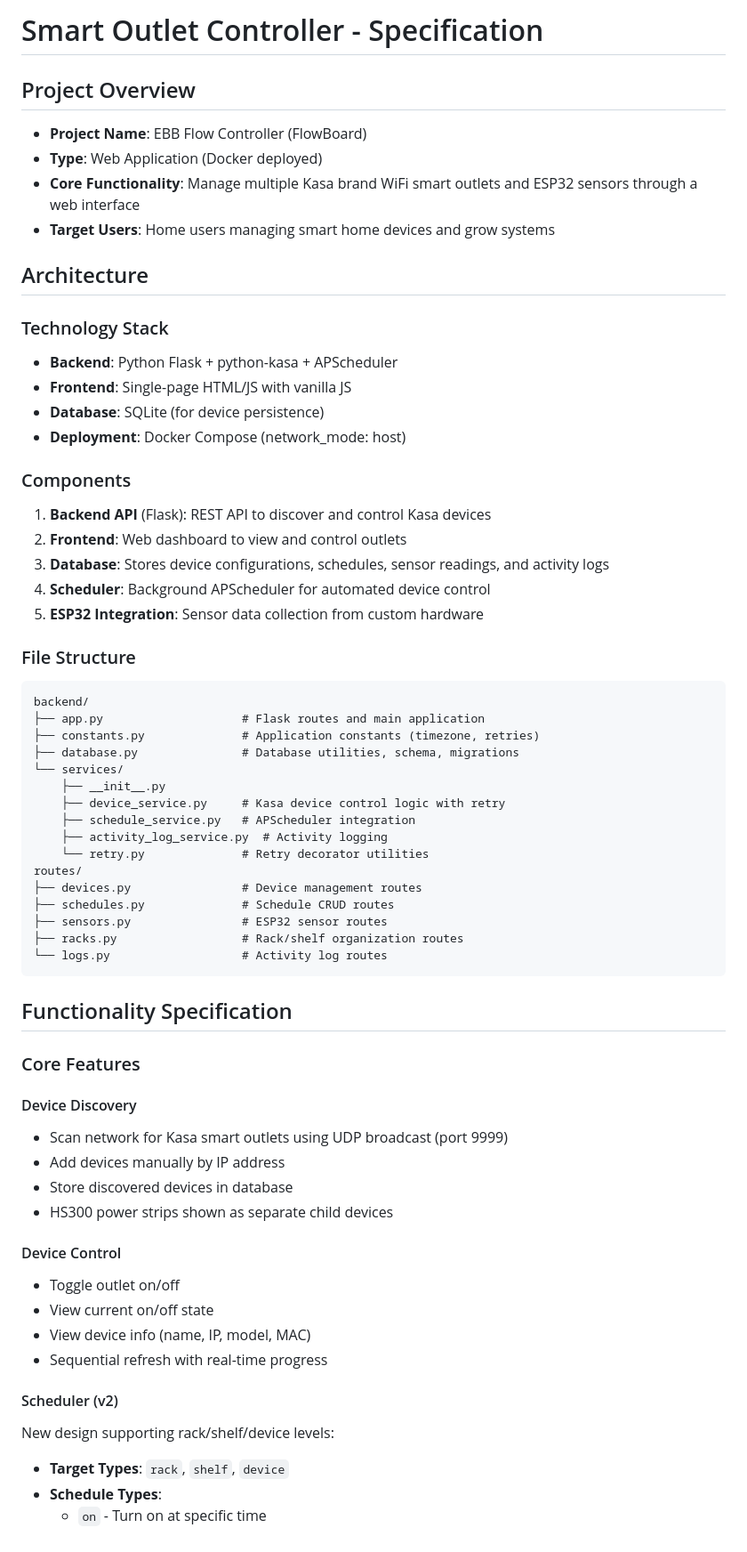
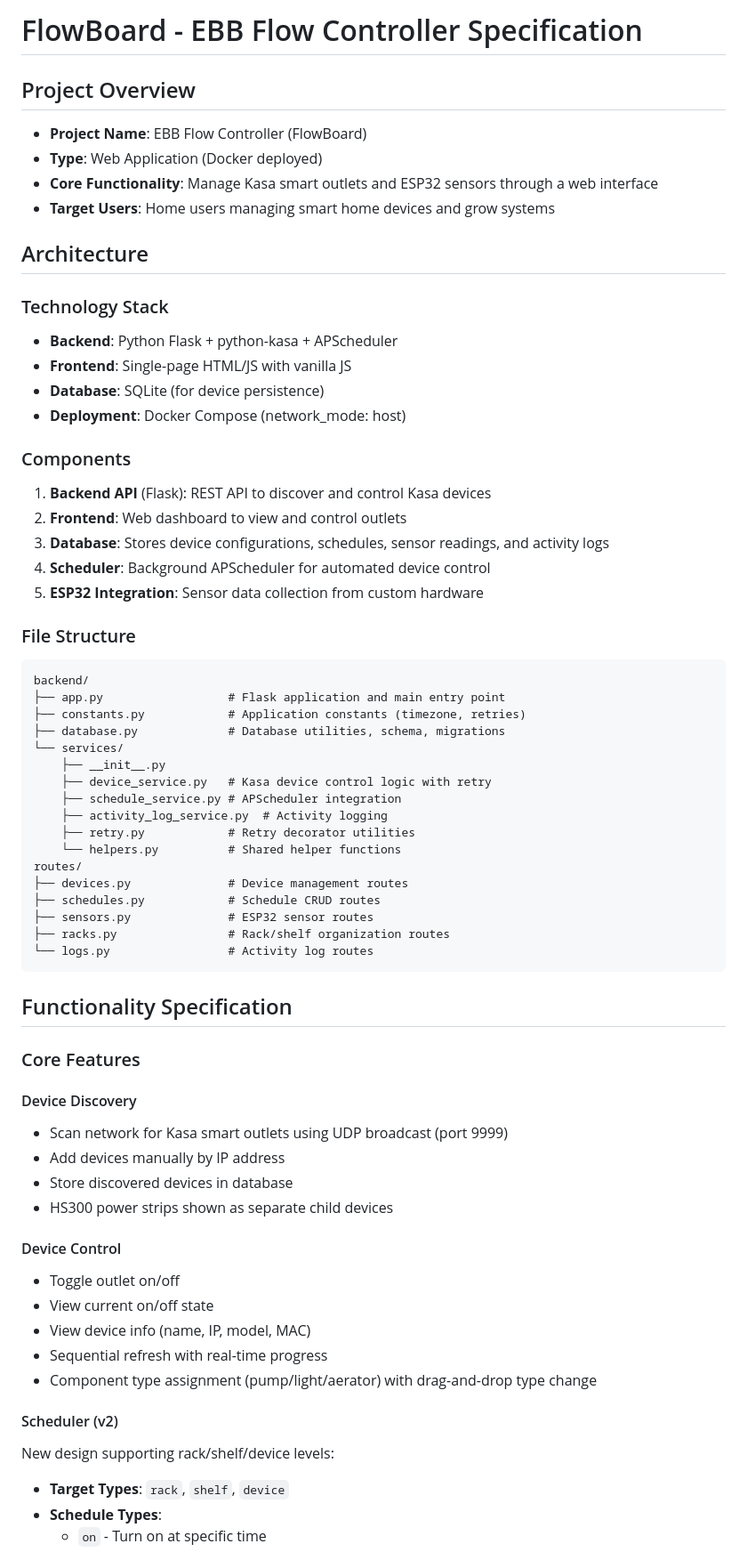
Before and after one commit to curtis-winter/ebb-flow-controller, a Markdown page: SPEC.md, the part around one of its changes. Shown at 89% size. Rendered like a GitHub page.

````diff
--- a/SPEC.md
+++ b/SPEC.md
@@ -1,20 +1,23 @@
-# Smart Outlet Controller - Specification
+# FlowBoard - EBB Flow Controller Specification
 
 ## Project Overview
+
 - **Project Name**: EBB Flow Controller (FlowBoard)
 - **Type**: Web Application (Docker deployed)
-- **Core Functionality**: Manage multiple Kasa brand WiFi smart outlets and ESP32 sensors through a web interface
+- **Core Functionality**: Manage Kasa smart outlets and ESP32 sensors through a web interface
 - **Target Users**: Home users managing smart home devices and grow systems
 
 ## Architecture
 
 ### Technology Stack
+
 - **Backend**: Python Flask + python-kasa + APScheduler
 - **Frontend**: Single-page HTML/JS with vanilla JS
 - **Database**: SQLite (for device persistence)
 - **Deployment**: Docker Compose (network_mode: host)
 
 ### Components
+
 1. **Backend API** (Flask): REST API to discover and control Kasa devices
 2. **Frontend**: Web dashboard to view and control outlets
 3. **Database**: Stores device configurations, schedules, sensor readings, and activity logs
@@ -22,23 +25,25 @@
 5. **ESP32 Integration**: Sensor data collection from custom hardware
 
 ### File Structure
+
 ```
 backend/
-├── app.py                    # Flask routes and main application
-├── constants.py              # Application constants (timezone, retries)
-├── database.py               # Database utilities, schema, migrations
+├── app.py                  # Flask application and main entry point
+├── constants.py            # Application constants (timezone, retries)
+├── database.py             # Database utilities, schema, migrations
 └── services/
     ├── __init__.py
-    ├── device_service.py     # Kasa device control logic with retry
-    ├── schedule_service.py   # APScheduler integration
+    ├── device_service.py   # Kasa device control logic with retry
+    ├── schedule_service.py # APScheduler integration
     ├── activity_log_service.py  # Activity logging
-    └── retry.py              # Retry decorator utilities
+    ├── retry.py            # Retry decorator utilities
+    └── helpers.py          # Shared helper functions
 routes/
-├── devices.py                # Device management routes
-├── schedules.py              # Schedule CRUD routes
-├── sensors.py                # ESP32 sensor routes
-├── racks.py                  # Rack/shelf organization routes
-└── logs.py                   # Activity log routes
+├── devices.py              # Device management routes
+├── schedules.py            # Schedule CRUD routes
+├── sensors.py              # ESP32 sensor routes
+├── racks.py                # Rack/shelf organization routes
+└── logs.py                 # Activity log routes
 ```
 
 ## Functionality Specification
@@ -46,19 +51,24 @@ routes/
 ### Core Features
 
 #### Device Discovery
+
 - Scan network for Kasa smart outlets using UDP broadcast (port 9999)
 - Add devices manually by IP address
 - Store discovered devices in database
 - HS300 power strips shown as separate child devices
 
 #### Device Control
+
 - Toggle outlet on/off
 - View current on/off state
 - View device info (name, IP, model, MAC)
 - Sequential refresh with real-time progress
+- Component type assignment (pump/light/aerator) with drag-and-drop type change
 
 #### Scheduler (v2)
+
 New design supporting rack/shelf/device levels:
+
 - **Target Types**: `rack`, `shelf`, `device`
 - **Schedule Types**:
   - `on` - Turn on at specific time
````
Also changed, not shown: other parts of SPEC.md (+64 -26 lines), AGENTS.md (+30 -12 lines), README.md (added, +46 -0 lines).
